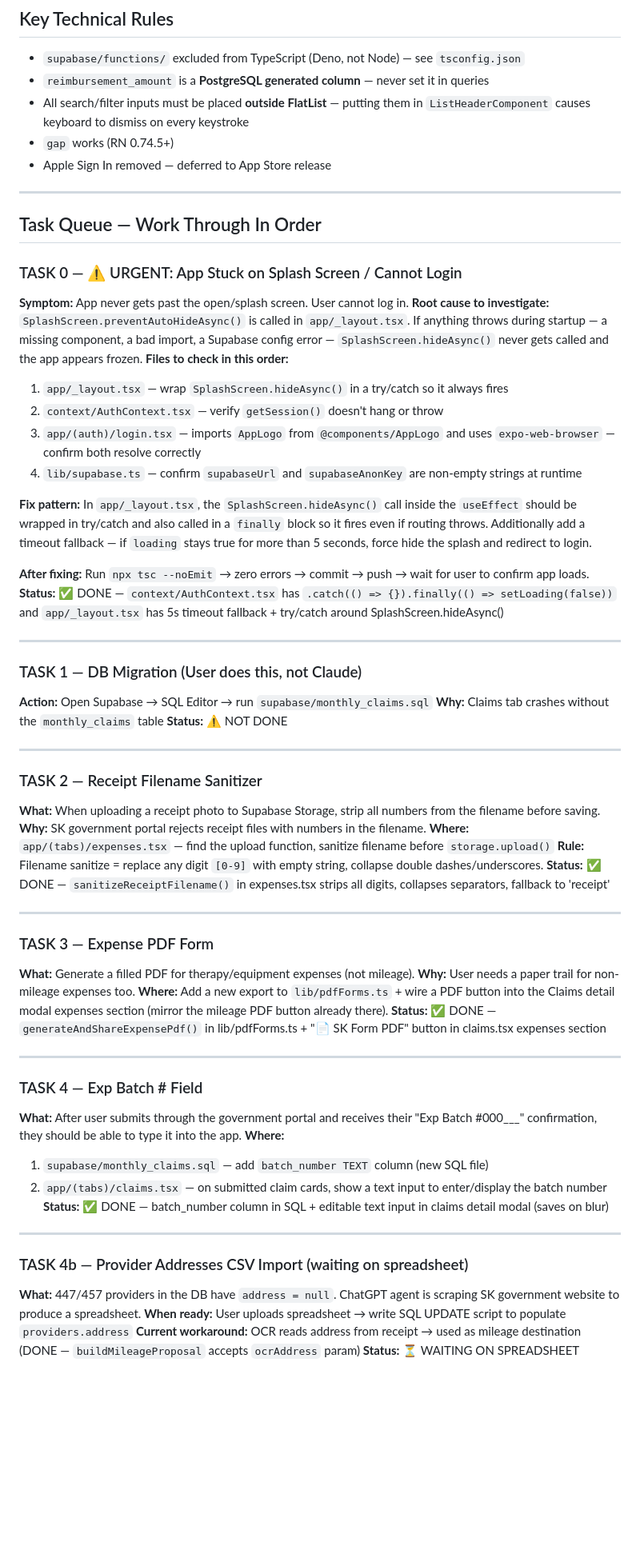
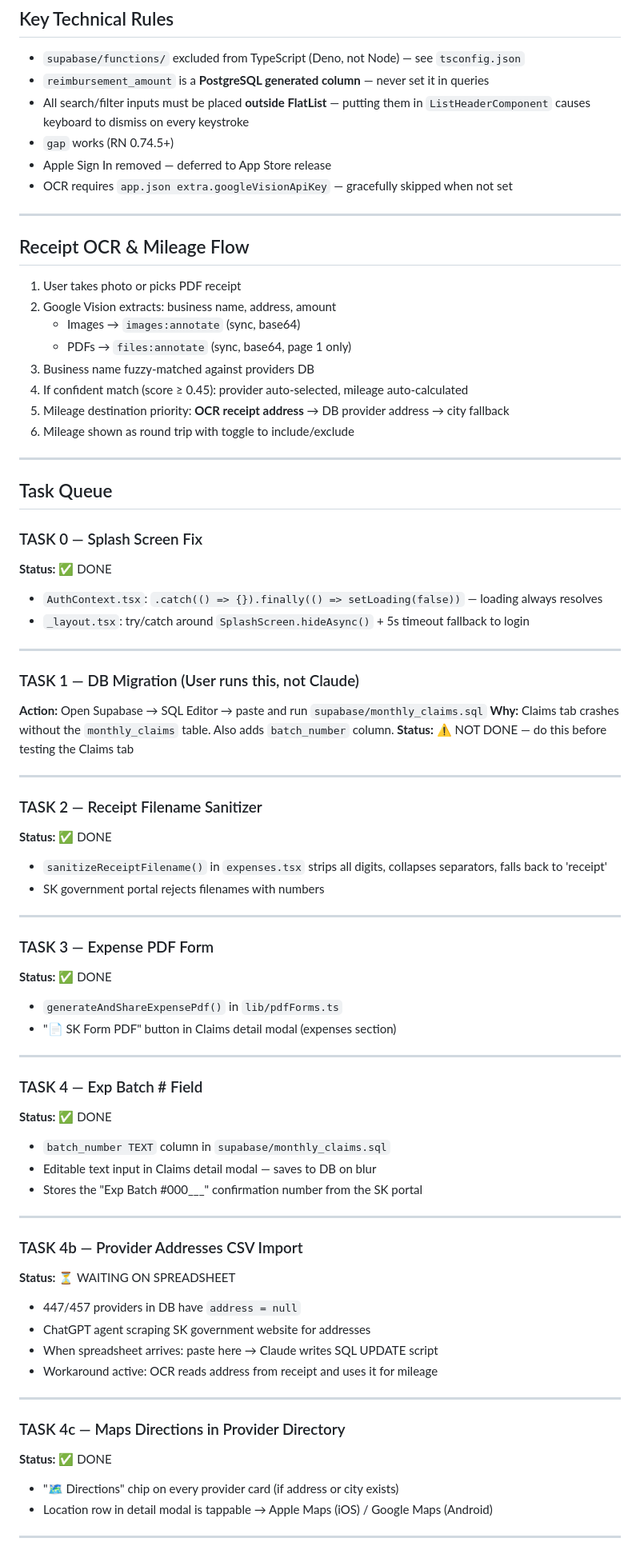
Before and after one commit to semcocanada-dotcom/Semco-app, a Markdown page: HANDOFF.md, the part around one of its changes. Shown at 80% size. Rendered like a GitHub page; blank space fills up the shorter version.

Commit message:
docs: update HANDOFF.md to current state

```diff
--- a/HANDOFF.md
+++ b/HANDOFF.md
@@ -104,62 +109,74 @@ supabase/
 - All search/filter inputs must be placed **outside FlatList** — putting them in `ListHeaderComponent` causes keyboard to dismiss on every keystroke
 - `gap` works (RN 0.74.5+)
 - Apple Sign In removed — deferred to App Store release
+- OCR requires `app.json extra.googleVisionApiKey` — gracefully skipped when not set
 
 ---
 
-## Task Queue — Work Through In Order
+## Receipt OCR & Mileage Flow
 
-### TASK 0 — ⚠️ URGENT: App Stuck on Splash Screen / Cannot Login
-**Symptom:** App never gets past the open/splash screen. User cannot log in.
-**Root cause to investigate:** `SplashScreen.preventAutoHideAsync()` is called in `app/_layout.tsx`. If anything throws during startup — a missing component, a bad import, a Supabase config error — `SplashScreen.hideAsync()` never gets called and the app appears frozen.
-**Files to check in this order:**
-1. `app/_layout.tsx` — wrap `SplashScreen.hideAsync()` in a try/catch so it always fires
-2. `context/AuthContext.tsx` — verify `getSession()` doesn't hang or throw
-3. `app/(auth)/login.tsx` — imports `AppLogo` from `@components/AppLogo` and uses `expo-web-browser` — confirm both resolve correctly
-4. `lib/supabase.ts` — confirm `supabaseUrl` and `supabaseAnonKey` are non-empty strings at runtime
-
-**Fix pattern:** In `app/_layout.tsx`, the `SplashScreen.hideAsync()` call inside the `useEffect` should be wrapped in try/catch and also called in a `finally` block so it fires even if routing throws. Additionally add a timeout fallback — if `loading` stays true for more than 5 seconds, force hide the splash and redirect to login.
-
-**After fixing:** Run `npx tsc --noEmit` → zero errors → commit → push → wait for user to confirm app loads.
-**Status:** ✅ DONE — `context/AuthContext.tsx` has `.catch(() => {}).finally(() => setLoading(false))` and `app/_layout.tsx` has 5s timeout fallback + try/catch around SplashScreen.hideAsync()
+1. User takes photo or picks PDF receipt
+2. Google Vision extracts: business name, address, amount
+   - Images → `images:annotate` (sync, base64)
+   - PDFs → `files:annotate` (sync, base64, page 1 only)
+3. Business name fuzzy-matched against providers DB
+4. If confident match (score ≥ 0.45): provider auto-selected, mileage auto-calculated
+5. Mileage destination priority: **OCR receipt address** → DB provider address → city fallback
+6. Mileage shown as round trip with toggle to include/exclude
 
 ---
 
-### TASK 1 — DB Migration (User does this, not Claude)
-**Action:** Open Supabase → SQL Editor → run `supabase/monthly_claims.sql`
-**Why:** Claims tab crashes without the `monthly_claims` table
-**Status:** ⚠️ NOT DONE
+## Task Queue
+
+### TASK 0 — Splash Screen Fix
+**Status:** ✅ DONE
+- `AuthContext.tsx`: `.catch(() => {}).finally(() => setLoading(false))` — loading always resolves
+- `_layout.tsx`: try/catch around `SplashScreen.hideAsync()` + 5s timeout fallback to login
+
+---
+
+### TASK 1 — DB Migration (User runs this, not Claude)
+**Action:** Open Supabase → SQL Editor → paste and run `supabase/monthly_claims.sql`
+**Why:** Claims tab crashes without the `monthly_claims` table. Also adds `batch_number` column.
+**Status:** ⚠️ NOT DONE — do this before testing the Claims tab
 
 ---
 
 ### TASK 2 — Receipt Filename Sanitizer
-**What:** When uploading a receipt photo to Supabase Storage, strip all numbers from the filename before saving.
-**Why:** SK government portal rejects receipt files with numbers in the filename.
-**Where:** `app/(tabs)/expenses.tsx` — find the upload function, sanitize filename before `storage.upload()`
-**Rule:** Filename sanitize = replace any digit `[0-9]` with empty string, collapse double dashes/underscores.
-**Status:** ✅ DONE — `sanitizeReceiptFilename()` in expenses.tsx strips all digits, collapses separators, fallback to 'receipt'
+**Status:** ✅ DONE
+- `sanitizeReceiptFilename()` in `expenses.tsx` strips all digits, collapses separators, falls back to 'receipt'
+- SK government portal rejects filenames with numbers
 
 ---
 
 ### TASK 3 — Expense PDF Form
-**What:** Generate a filled PDF for therapy/equipment expenses (not mileage).
-**Why:** User needs a paper trail for non-mileage expenses too.
-**Where:** Add a new export to `lib/pdfForms.ts` + wire a PDF button into the Claims detail modal expenses section (mirror the mileage PDF button already there).
-**Status:** ✅ DONE — `generateAndShareExpensePdf()` in lib/pdfForms.ts + "📄 SK Form PDF" button in claims.tsx expenses section
+**Status:** ✅ DONE
+- `generateAndShareExpensePdf()` in `lib/pdfForms.ts`
+- "📄 SK Form PDF" button in Claims detail modal (expenses section)
 
 ---
 
 ### TASK 4 — Exp Batch # Field
-**What:** After user submits through the government portal and receives their "Exp Batch #000___" confirmation, they should be able to type it into the app.
-**Where:**
-1. `supabase/monthly_claims.sql` — add `batch_number TEXT` column (new SQL file)
-2. `app/(tabs)/claims.tsx` — on submitted claim cards, show a text input to enter/display the batch number
-**Status:** ✅ DONE — batch_number column in SQL + editable text input in claims detail modal (saves on blur)
+**Status:** ✅ DONE
+- `batch_number TEXT` column in `supabase/monthly_claims.sql`
+- Editable text input in Claims detail modal — saves to DB on blur
+- Stores the "Exp Batch #000___" confirmation number from the SK portal
 
 ---
 
-### TASK 4b — Provider Addresses CSV Import (waiting on spreadsheet)
-**What:** 447/457 providers in the DB have `address = null`. ChatGPT agent is scraping SK government website to produce a spreadsheet.
-**When ready:** User uploads spreadsheet → write SQL UPDATE script to populate `providers.address`
-**Current workaround:** OCR reads address from receipt → used as mileage destination (DONE — `buildMileageProposal` accepts `ocrAddress` param)
+### TASK 4b — Provider Addresses CSV Import
 **Status:** ⏳ WAITING ON SPREADSHEET
+- 447/457 providers in DB have `address = null`
+- ChatGPT agent scraping SK government website for addresses
+- When spreadsheet arrives: paste here → Claude writes SQL UPDATE script
+- Workaround active: OCR reads address from receipt and uses it for mileage
+
+---
+
+### TASK 4c — Maps Directions in Provider Directory
+**Status:** ✅ DONE
+- "🗺️ Directions" chip on every provider card (if address or city exists)
+- Location row in detail modal is tappable → Apple Maps (iOS) / Google Maps (Android)
+
+---
+
```
Also changed, not shown: other parts of HANDOFF.md (+52 -32 lines).
